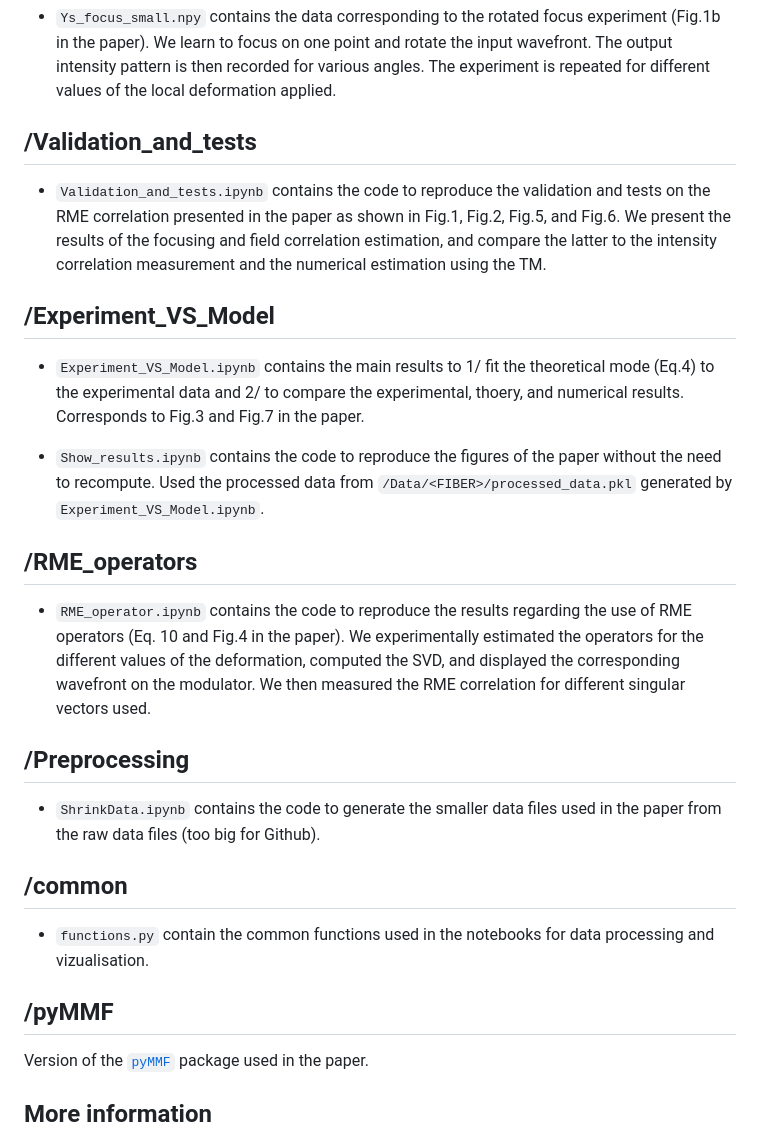
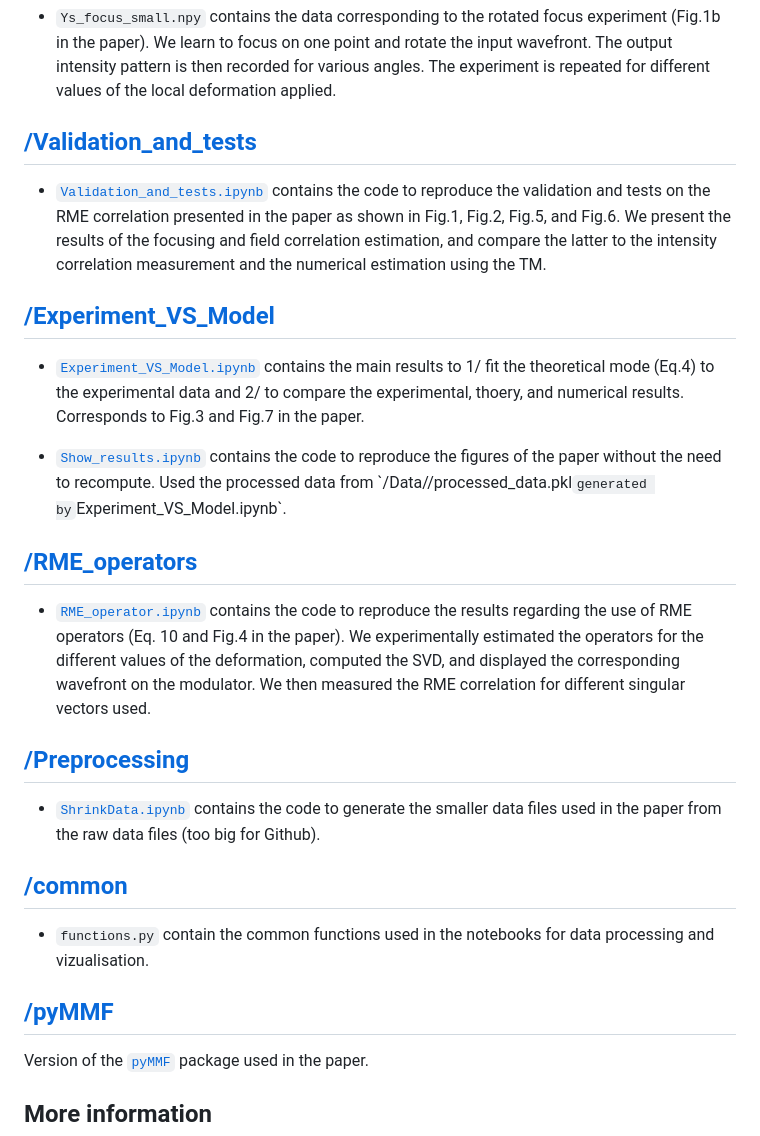
Before and after one commit to wavefrontshaping/article_RME_2023, a Markdown page: README.md, the part around the change. Drawn GitHub-style.

Commit message:
add rel link

```diff
--- a/README.md
+++ b/README.md
@@ -46,36 +46,36 @@ named after each fiber samples used, each one corresponding to a different fiber
 We learn to focus on one point and rotate the input wavefront. The output intensity pattern is then recorded for various angles.
 The experiment is repeated for different values of the local deformation applied.
 
-## /Validation_and_tests
+## [/Validation_and_tests](Validation_and_tests/)
 
-- `Validation_and_tests.ipynb` contains the code to reproduce the validation and tests on the RME correlation presented in the paper as shown in Fig.1, Fig.2, Fig.5, and Fig.6.
+- [`Validation_and_tests.ipynb`](Validation_and_tests/Validation_and_tests.ipynb`) contains the code to reproduce the validation and tests on the RME correlation presented in the paper as shown in Fig.1, Fig.2, Fig.5, and Fig.6.
 We present the results of the focusing and field correlation estimation, and compare the latter to the intensity correlation measurement and the numerical estimation using the TM.
 
-## /Experiment_VS_Model
+## [/Experiment_VS_Model](Experiment_VS_Model/)
 
-- `Experiment_VS_Model.ipynb` contains the main results to 1/ fit the theoretical mode (Eq.4) to the experimental data and 2/ to compare the experimental, thoery, and numerical results.
+- [`Experiment_VS_Model.ipynb`](Experiment_VS_Model/Experiment_VS_Model.ipynb`) contains the main results to 1/ fit the theoretical mode (Eq.4) to the experimental data and 2/ to compare the experimental, thoery, and numerical results.
 Corresponds to Fig.3 and Fig.7 in the paper.
 
-- `Show_results.ipynb` contains the code to reproduce the figures of the paper without the need to recompute.
+- [`Show_results.ipynb`](Experiment_VS_Model/Show_results.ipynb`) contains the code to reproduce the figures of the paper without the need to recompute.
 Used the processed data from `/Data/<FIBER>/processed_data.pkl` generated by `Experiment_VS_Model.ipynb`.
 
-## /RME_operators
+## [/RME_operators](RME_operators/)
 
-- `RME_operator.ipynb` contains the code to reproduce the results regarding the use of RME operators (Eq. 10 and Fig.4 in the paper).
+- [`RME_operator.ipynb`](RME_operators/Show_results.ipynb`) contains the code to reproduce the results regarding the use of RME operators (Eq. 10 and Fig.4 in the paper).
 We experimentally estimated the operators for the different values of the deformation,
 computed the SVD,
 and displayed the corresponding wavefront on the modulator.
 We then measured the RME correlation for different singular vectors used.
 
-## /Preprocessing
+## [/Preprocessing](Preprocessing/)
 
-- `ShrinkData.ipynb` contains the code to generate the smaller data files used in the paper from the raw data files (too big for Github).
+- [`ShrinkData.ipynb`](Preprocessing/ShrinkData.ipynb`) contains the code to generate the smaller data files used in the paper from the raw data files (too big for Github).
 
-## /common
+## [/common](common/)
 
 - `functions.py` contain the common functions used in the notebooks for data processing and vizualisation.
 
-## /pyMMF
+## [/pyMMF](pyMMF/)
 
 Version of the [`pyMMF`](github.com/wavefrontshaping/pymmf) package used in the paper.
 
```
